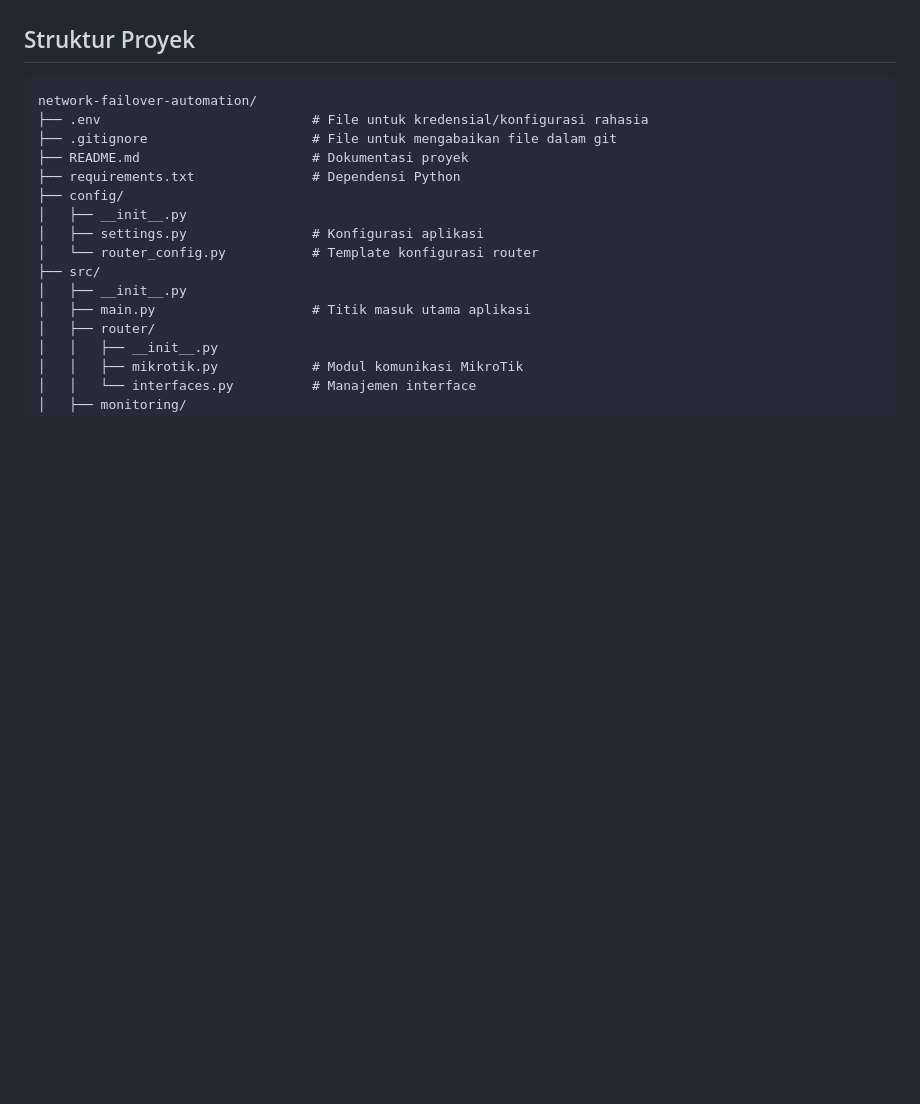
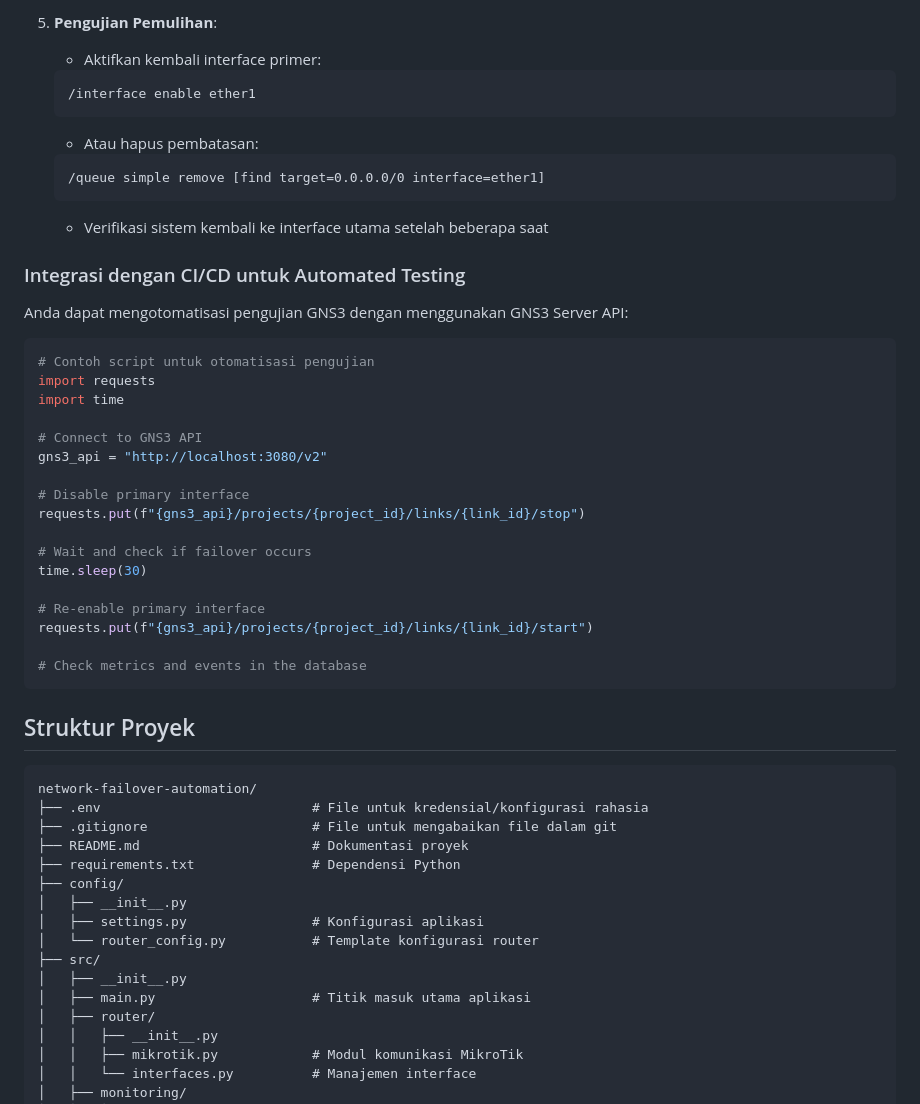
Before and after one commit to Lyynov/NETWORK-FAILOVER-AUTOMATION-AI, a Markdown page: README.md, the part around one of its changes. Rendered like a GitHub page; blank space fills up the shorter version.

````diff
--- a/README.md
+++ b/README.md
@@ -79,3 +154,38 @@ Sesuaikan konfigurasi di `.env` dan `config/settings.py`:
+5. **Pengujian Pemulihan**:
+   - Aktifkan kembali interface primer:
+   ```
+   /interface enable ether1
+   ```
+   - Atau hapus pembatasan:
+   ```
+   /queue simple remove [find target=0.0.0.0/0 interface=ether1]
+   ```
+   - Verifikasi sistem kembali ke interface utama setelah beberapa saat
+
+### Integrasi dengan CI/CD untuk Automated Testing
+
+Anda dapat mengotomatisasi pengujian GNS3 dengan menggunakan GNS3 Server API:
+
+```python
+# Contoh script untuk otomatisasi pengujian
+import requests
+import time
+
+# Connect to GNS3 API
+gns3_api = "http://localhost:3080/v2"
+
+# Disable primary interface
+requests.put(f"{gns3_api}/projects/{project_id}/links/{link_id}/stop")
+
+# Wait and check if failover occurs
+time.sleep(30)
+
+# Re-enable primary interface
+requests.put(f"{gns3_api}/projects/{project_id}/links/{link_id}/start")
+
+# Check metrics and events in the database
+```
+
 ## Struktur Proyek
 
 ```
````
Also changed, not shown: other parts of README.md (+75 -0 lines).
